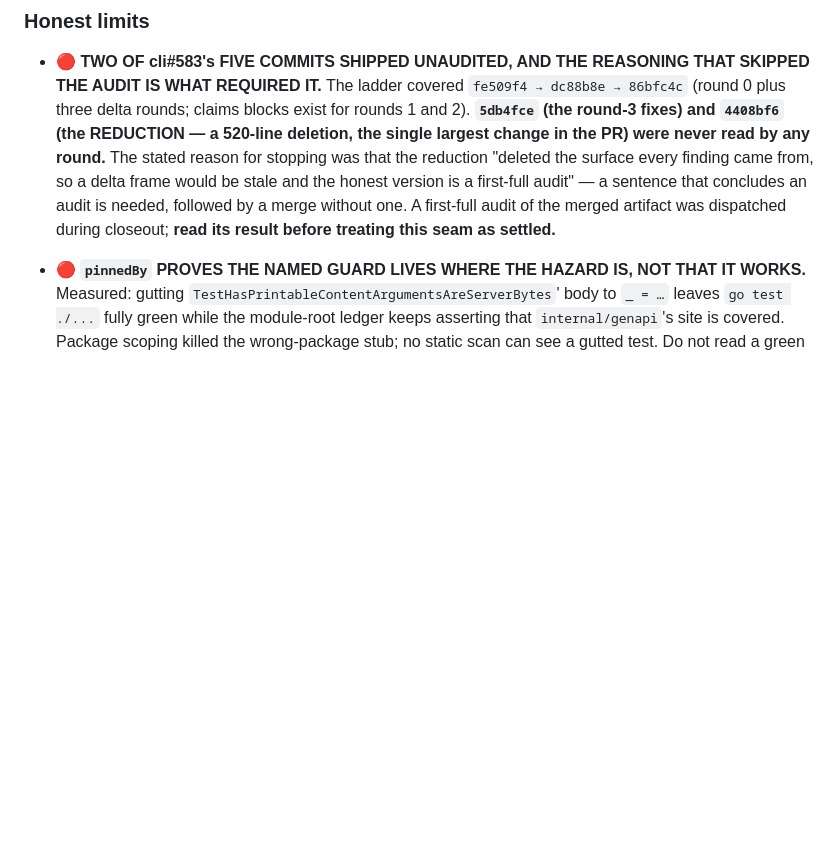
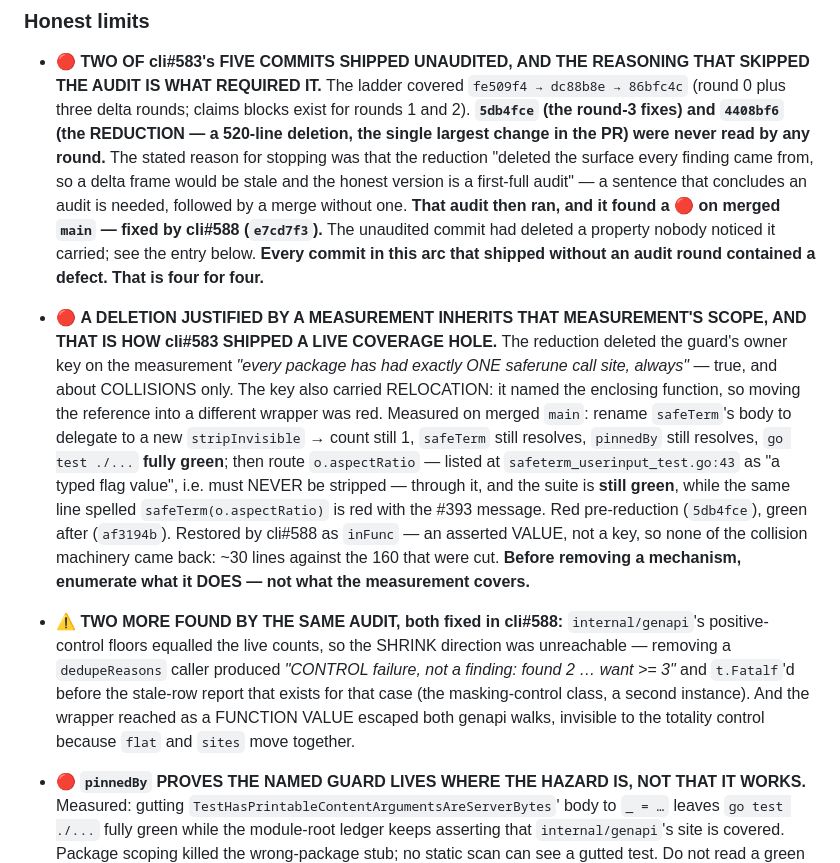
Before and after one commit to civitai/cli, a Markdown page: claudedocs/handoff-agent-setup-onboarding.md, the part around the change. Rendered like a GitHub page; blank space fills up the shorter version.

Commit message:
docs(handoff): the audit ran; it found a 🔴 on main, and four for four
The previous delta said a first-full audit of the merged artifact had been
dispatched and to read its result. It ran. It found a live coverage hole on
main, fixed by cli#588 (e7cd7f3): the unaudited reduction deleted an owner key
justified by a measurement about COLLISIONS, and the key also carried
RELOCATION — so a rename walked a user-typed flag value into saferune.Strip with
the whole suite green.

Records the two 🟡s from the same audit, and the count that matters: every
commit in this arc that shipped without an audit round contained a defect, four
for four.

Refs #583, #588.

```diff
--- a/claudedocs/handoff-agent-setup-onboarding.md
+++ b/claudedocs/handoff-agent-setup-onboarding.md
@@ -89,9 +89,33 @@ passes. What remains of this safeTerm seam is **five open issues** — #574, #57
   the single largest change in the PR) were never read by any round.** The stated
   reason for stopping was that the reduction "deleted the surface every finding came
   from, so a delta frame would be stale and the honest version is a first-full audit"
-  — a sentence that concludes an audit is needed, followed by a merge without one. A
-  first-full audit of the merged artifact was dispatched during closeout; **read its
-  result before treating this seam as settled.**
+  — a sentence that concludes an audit is needed, followed by a merge without one.
+  **That audit then ran, and it found a 🔴 on merged `main` — fixed by cli#588
+  (`e7cd7f3`).** The unaudited commit had deleted a property nobody noticed it
+  carried; see the entry below. **Every commit in this arc that shipped without an
+  audit round contained a defect. That is four for four.**
+- 🔴 **A DELETION JUSTIFIED BY A MEASUREMENT INHERITS THAT MEASUREMENT'S SCOPE, AND
+  THAT IS HOW cli#583 SHIPPED A LIVE COVERAGE HOLE.** The reduction deleted the
+  guard's owner key on the measurement *"every package has had exactly ONE saferune
+  call site, always"* — true, and about COLLISIONS only. The key also carried
+  RELOCATION: it named the enclosing function, so moving the reference into a
+  different wrapper was red. Measured on merged `main`: rename `safeTerm`'s body to
+  delegate to a new `stripInvisible` → count still 1, `safeTerm` still resolves,
+  `pinnedBy` still resolves, `go test ./...` **fully green**; then route
+  `o.aspectRatio` — listed at `safeterm_userinput_test.go:43` as "a typed flag value",
+  i.e. must NEVER be stripped — through it, and the suite is **still green**, while the
+  same line spelled `safeTerm(o.aspectRatio)` is red with the #393 message. Red
+  pre-reduction (`5db4fce`), green after (`af3194b`). Restored by cli#588 as `inFunc`
+  — an asserted VALUE, not a key, so none of the collision machinery came back: ~30
+  lines against the 160 that were cut. **Before removing a mechanism, enumerate what
+  it DOES — not what the measurement covers.**
+- ⚠ **TWO MORE FOUND BY THE SAME AUDIT, both fixed in cli#588:** `internal/genapi`'s
+  positive-control floors equalled the live counts, so the SHRINK direction was
+  unreachable — removing a `dedupeReasons` caller produced *"CONTROL failure, not a
+  finding: found 2 … want >= 3"* and `t.Fatalf`'d before the stale-row report that
+  exists for that case (the masking-control class, a second instance). And the wrapper
+  reached as a FUNCTION VALUE escaped both genapi walks, invisible to the totality
+  control because `flat` and `sites` move together.
 - 🔴 **`pinnedBy` PROVES THE NAMED GUARD LIVES WHERE THE HAZARD IS, NOT THAT IT
   WORKS.** Measured: gutting `TestHasPrintableContentArgumentsAreServerBytes`' body to
   `_ = …` leaves `go test ./...` fully green while the module-root ledger keeps
```
